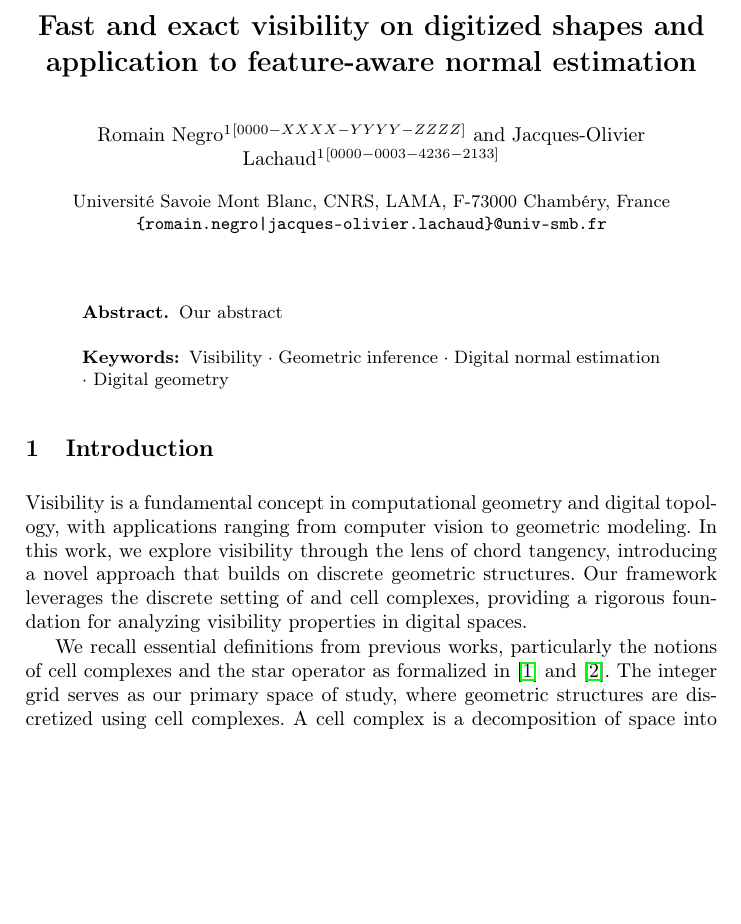
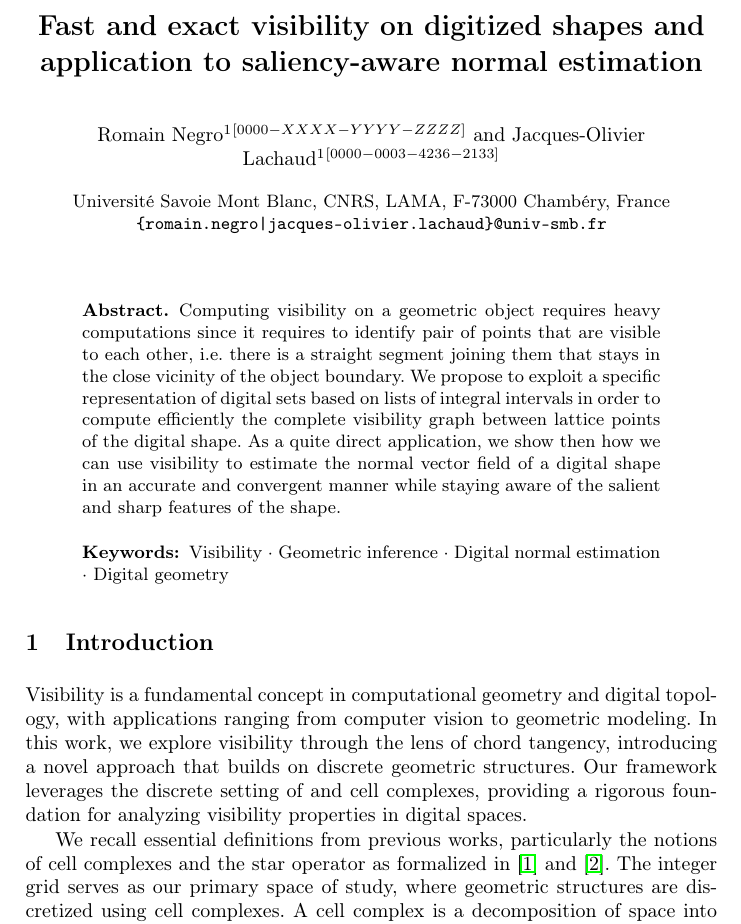
Before and after one commit to romain22222/VisibilityLattices, a LaTeX paper (DGMM2025/paper.tex): part of page 1 of 5, cut so that both start at the same text, the shorter picture padded with empty space. Compiled offline with pdfLaTeX.

Commit message:
Add abstract

```diff
--- a/DGMM2025/paper.tex
+++ b/DGMM2025/paper.tex
@@ -40,7 +40,7 @@
 %
 \begin{document}
 %
-    \title{Fast and exact visibility on digitized shapes and application to feature-aware normal estimation}
+    \title{Fast and exact visibility on digitized shapes and application to saliency-aware normal estimation}
 %
     \titlerunning{Fast and exact visibility on digitized shapes}
 % If the paper title is too long for the running head, you can set
@@ -59,8 +59,20 @@
     \maketitle              % typeset the header of the contribution
 %
     \begin{abstract}
-        Our abstract
-        \keywords{Visibility \and Geometric inference \and Digital normal estimation \and Digital geometry}
+      Computing visibility on a geometric object requires heavy
+      computations since it requires to identify pair of points that
+      are visible to each other, i.e. there is a straight segment
+      joining them that stays in the close vicinity of the object
+      boundary. We propose to exploit a specific representation of
+      digital sets based on lists of integral intervals in order to
+      compute efficiently the complete visibility graph between
+      lattice points of the digital shape. As a quite direct
+      application, we show then how we can use visibility to estimate
+      the normal vector field of a digital shape in an accurate and
+      convergent manner while staying aware of the salient and sharp features of
+      the shape.
+
+      \keywords{Visibility \and Geometric inference \and Digital normal estimation \and Digital geometry}
     \end{abstract}
 
 %%%%%%%%%%%%%%%%%%%%%%%%%%%%%%%%%%%%%%%%%%%%%%%%%%%%%%%%%%%%%%%%%%%%%%
```
Also changed, not shown: DGMM2025/paper.tex (9 more changed lines).
